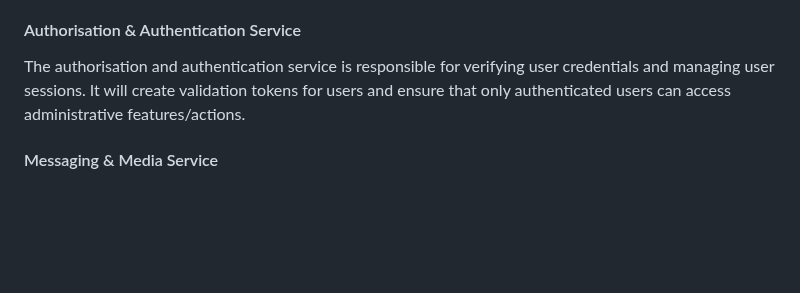
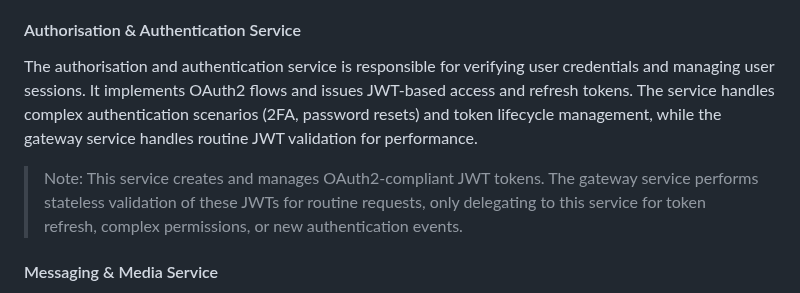
Before and after one commit to Mx-Angel/ConnText-Docs, a Markdown page: Design/ArchitectureNotes.md, the part around one of its changes. Rendered like a GitHub page; blank space fills up the shorter version.

```diff
--- a/Design/ArchitectureNotes.md
+++ b/Design/ArchitectureNotes.md
@@ -18,7 +47,9 @@ The gateway service is the main entry point for the ConnText server. This servic
 The system management service is responsible for managing the overall state of the ConnText server. It handles auditing, logging, and system-level operations. It will also provide metrics and health checks for the server. This service ensures that the server runs smoothly and problems can be diagnosed quickly.
 
 #### Authorisation & Authentication Service
-The authorisation and authentication service is responsible for verifying user credentials and managing user sessions. It will create validation tokens for users and ensure that only authenticated users can access administrative features/actions.
+The authorisation and authentication service is responsible for verifying user credentials and managing user sessions. It implements OAuth2 flows and issues JWT-based access and refresh tokens. The service handles complex authentication scenarios (2FA, password resets) and token lifecycle management, while the gateway service handles routine JWT validation for performance.
+
+> Note: This service creates and manages OAuth2-compliant JWT tokens. The gateway service performs stateless validation of these JWTs for routine requests, only delegating to this service for token refresh, complex permissions, or new authentication events.
 
 #### Messaging & Media Service
 The messaging and media service is responsible for handling text communications, and file transfers. It manages the storage and retrieval of messages, media files, and other related data. This service ensures that users can communicate effectively and securely.
```
Also changed, not shown: other parts of Design/ArchitectureNotes.md (+33 -4 lines).
